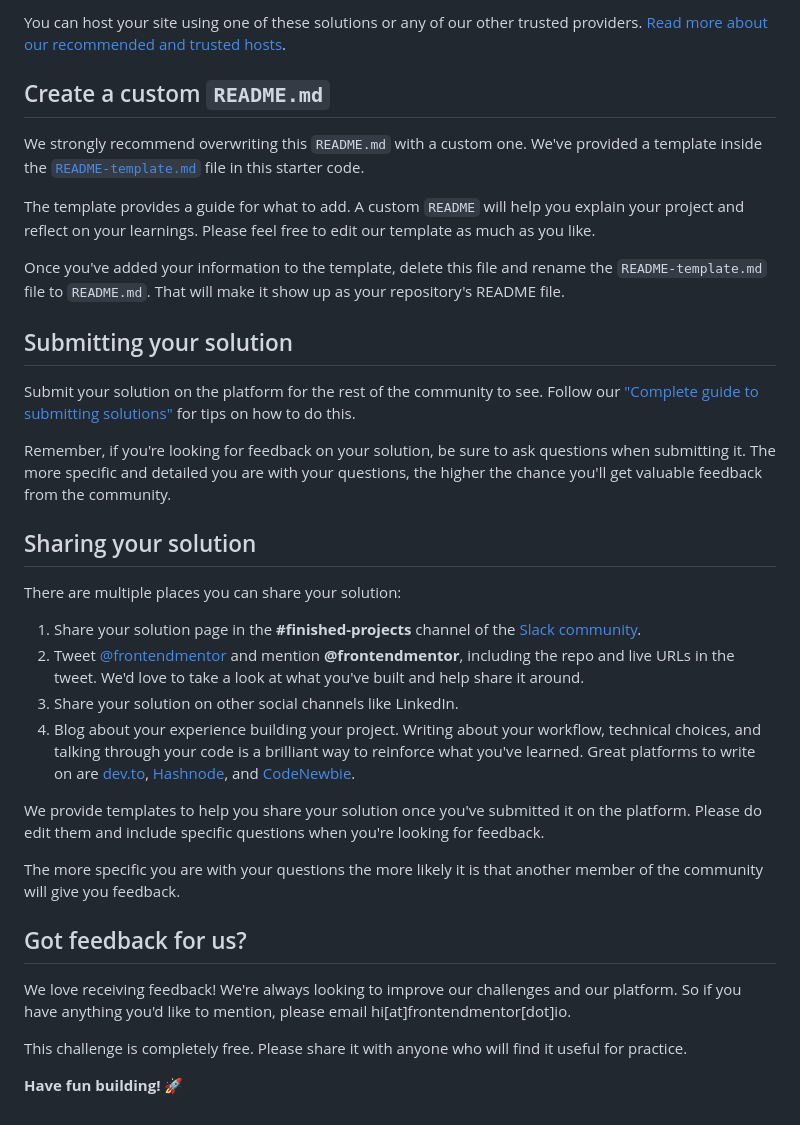
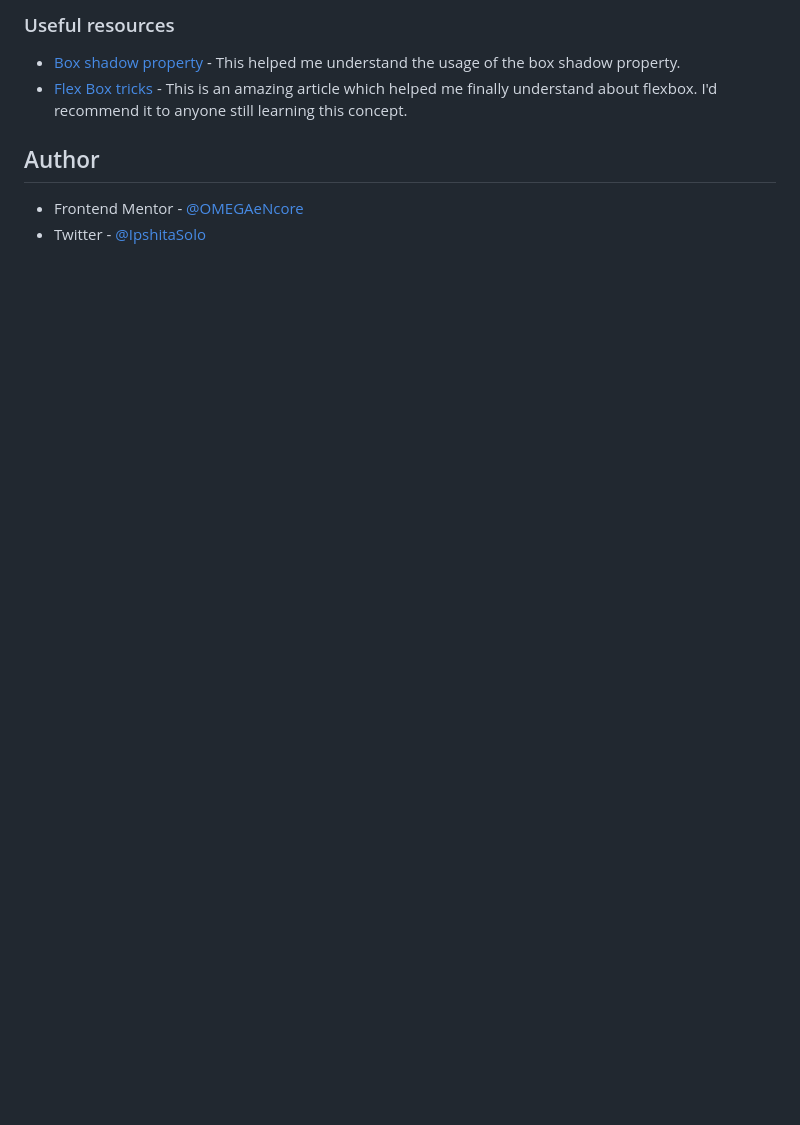
Before and after one commit to OMEGAeNcore/frontendmentor, a Markdown page: order-summary-component-main/README.md, the part around the change printed below. Drawn GitHub-style; blank space fills up the shorter version.

```diff
--- a/order-summary-component-main/README.md
+++ b/order-summary-component-main/README.md
@@ -55,37 +62,11 @@ As mentioned above, there are many ways to host your project for free. Our recom
 
-You can host your site using one of these solutions or any of our other trusted providers. [Read more about our recommended and trusted hosts](https://medium.com/frontend-mentor/frontend-mentor-trusted-hosting-providers-bf000dfebe).
+### Useful resources
 
-## Create a custom `README.md`
+- [Box shadow property](https://www.freecodecamp.org/news/css-box-shadow-property-with-examples/) - This helped me understand the usage of the box shadow property.
+- [Flex Box tricks](https://css-tricks.com/snippets/css/a-guide-to-flexbox/) - This is an amazing article which helped me finally understand about flexbox. I'd recommend it to anyone still learning this concept.
 
-We strongly recommend overwriting this `README.md` with a custom one. We've provided a template inside the [`README-template.md`](./README-template.md) file in this starter code.
 
-The template provides a guide for what to add. A custom `README` will help you explain your project and reflect on your learnings. Please feel free to edit our template as much as you like.
+## Author
 
-Once you've added your information to the template, delete this file and rename the `README-template.md` file to `README.md`. That will make it show up as your repository's README file.
-
-## Submitting your solution
-
-Submit your solution on the platform for the rest of the community to see. Follow our ["Complete guide to submitting solutions"](https://medium.com/frontend-mentor/a-complete-guide-to-submitting-solutions-on-frontend-mentor-ac6384162248) for tips on how to do this.
-
-Remember, if you're looking for feedback on your solution, be sure to ask questions when submitting it. The more specific and detailed you are with your questions, the higher the chance you'll get valuable feedback from the community.
-
-## Sharing your solution
-
-There are multiple places you can share your solution:
-
-1. Share your solution page in the **#finished-projects** channel of the [Slack community](https://www.frontendmentor.io/slack).
-2. Tweet [@frontendmentor](https://twitter.com/frontendmentor) and mention **@frontendmentor**, including the repo and live URLs in the tweet. We'd love to take a look at what you've built and help share it around.
-3. Share your solution on other social channels like LinkedIn.
-4. Blog about your experience building your project. Writing about your workflow, technical choices, and talking through your code is a brilliant way to reinforce what you've learned. Great platforms to write on are [dev.to](https://dev.to/), [Hashnode](https://hashnode.com/), and [CodeNewbie](https://community.codenewbie.org/).
-
-We provide templates to help you share your solution once you've submitted it on the platform. Please do edit them and include specific questions when you're looking for feedback.
-
-The more specific you are with your questions the more likely it is that another member of the community will give you feedback.
-
-## Got feedback for us?
-
-We love receiving feedback! We're always looking to improve our challenges and our platform. So if you have anything you'd like to mention, please email hi[at]frontendmentor[dot]io.
-
-This challenge is completely free. Please share it with anyone who will find it useful for practice.
-
-**Have fun building!** 🚀
+- Frontend Mentor - [@OMEGAeNcore](https://www.frontendmentor.io/profile/OMEGAeNcore)
+- Twitter - [@IpshitaSolo](https://www.twitter.com/IpshitaSolo)
```
Also changed, not shown: other parts of order-summary-component-main/README.md (+39 -32 lines), order-summary-component-main/README-template.md (deleted, +0 -110 lines), order-summary-component-main/style-guide.md (deleted, +0 -32 lines), order-summary-component-main/screenshot.jpg (added).
